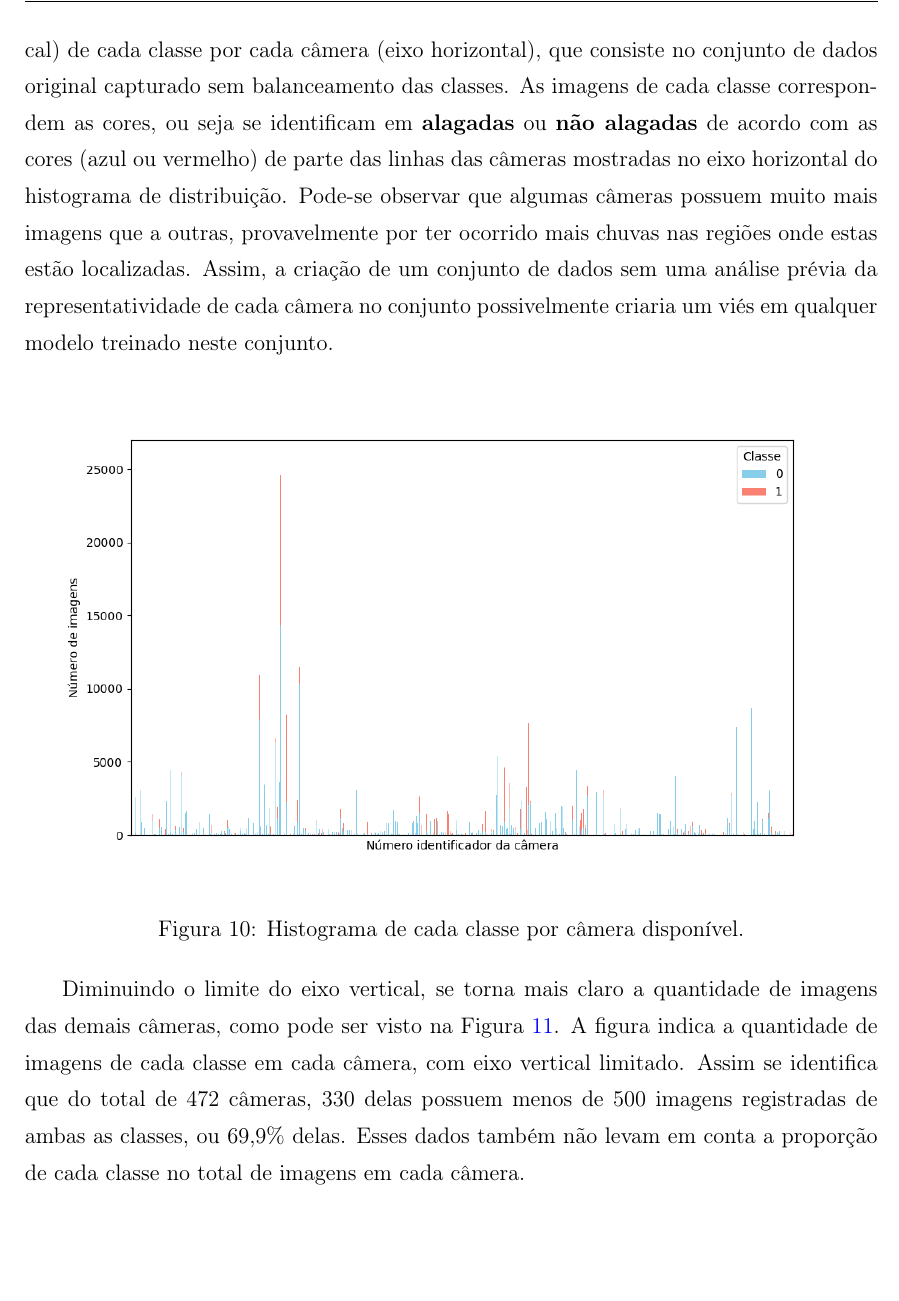
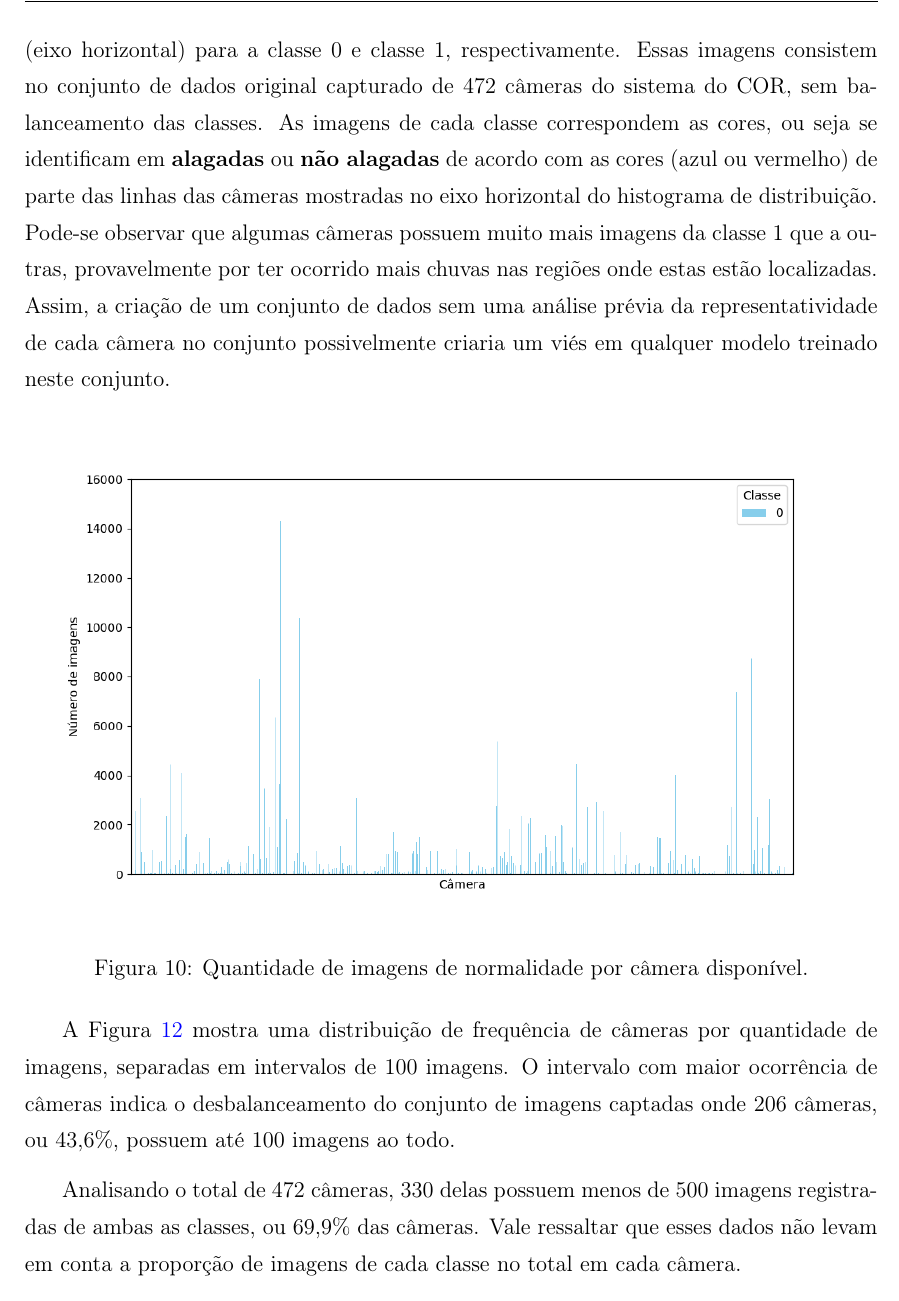
Before and after one commit to afego/dissertation, a LaTeX thesis (tese.tex, which reads capitulos/metodologia.tex): part of page 38 of 65, cut at the place of the change, the shorter picture padded with empty space. Compiled offline with pdfLaTeX; a LaTeX package or settings file that is missing is left out.

Commit message:
Alteração das imagens de quantidade de imagens

```diff
--- a/capitulos/metodologia.tex
+++ b/capitulos/metodologia.tex
@@ -91,18 +91,22 @@ A Fig. \ref{fig:class1_1} é o exemplo de uma rua (na zona norte da cidade) parc
 \label{fig:class1_2}
 \end{figure}
 
-A Figura \ref{fig:totalcount} mostra um histograma indicando a quantidade de imagens (eixo vertical) de cada classe por cada câmera (eixo horizontal),
-que consiste no conjunto de dados original capturado sem balanceamento das classes.
+As Figuras \ref{fig:class0count} e \ref{fig:class1count} mostram a quantidade de imagens (eixo vertical) de cada câmera (eixo horizontal) para a classe 0 e classe 1, respectivamente.
+Essas imagens consistem no conjunto de dados original capturado de 472 câmeras do sistema do \acrshort{cor}, sem balanceamento das classes.
 As imagens de cada classe correspondem as cores, ou seja se identificam em \textbf{alagadas} ou \textbf{não alagadas} de acordo com as cores (azul ou vermelho) de parte das linhas das câmeras mostradas no eixo horizontal do histograma de distribuição.
-Pode-se observar que algumas câmeras possuem muito mais imagens que a outras, provavelmente por ter ocorrido mais chuvas nas regiões onde estas estão localizadas.
+Pode-se observar que algumas câmeras possuem muito mais imagens da classe 1 que a outras, provavelmente por ter ocorrido mais chuvas nas regiões onde estas estão localizadas.
 %Ou seja, estarem em regiões (geográficas) onde há maior distribuição de chuvas na cidade do Rio de Janeiro.
 Assim, a criação de um conjunto de dados sem uma análise prévia da representatividade de cada câmera no conjunto possivelmente criaria um viés em qualquer modelo treinado neste conjunto.
 
+% \begin{figure}[htb]
+% \centerline{\includegraphics[width=1\linewidth]{images/totalcount_code.png}}
+% \caption{Histograma de cada classe por câmera disponível.}
+% \label{fig:totalcount}
+% \end{figure}
+
 \begin{figure}[htb]
-\centerline{\includegraphics[width=1\linewidth]{images/totalcount_code.png}}
-\caption{Histograma de cada classe por câmera disponível.}
-\label{fig:totalcount}
+    \centerline{\includegraphics[width=1\linewidth]{images/metodologia/class_0_count_code.png}}
+    \caption{Quantidade de imagens de normalidade por câmera disponível.}
+    \label{fig:class0count}
 \end{figure}
 
-Diminuindo o limite do eixo vertical, se torna mais claro a quantidade de imagens das demais câmeras, como pode ser visto na Figura \ref{fig:totalcountzoom}. A figura indica a quantidade de imagens de cada classe em cada câmera, com eixo vertical
-limitado. Assim se identifica que do total de 472 câmeras, 330 delas possuem menos de 500 imagens registradas de ambas as classes, ou 69,9\% delas. Esses dados também não levam em conta a proporção de cada classe no total de imagens em cada câmera.
@@ -109,2 +116,9 @@ limitado. Assim se identifica que do total de 472 câmeras, 330 delas possuem me
+    \label{fig:class1count}
+\end{figure}
+
+% Diminuindo o limite do eixo vertical, se torna mais claro a quantidade de imagens das demais câmeras, como pode ser visto na Figura \ref{fig:totalcountzoom}.
+% A figura indica a quantidade de imagens de cada classe em cada câmera, com eixo vertical limitado.
+A Figura \ref{fig:histcodes} mostra uma distribuição de frequência de câmeras por quantidade de imagens, separadas em intervalos de 100 imagens.
+O intervalo com maior ocorrência de câmeras indica o desbalanceamento do conjunto de imagens captadas onde 206 câmeras, ou 43,6\%, possuem até 100 imagens ao todo.
 
 \begin{figure}[htb]
@@ -114,10 +127,17 @@ limitado. Assim se identifica que do total de 472 câmeras, 330 delas possuem me
+    \label{fig:histcodes}
 \end{figure}
 
-% \textbf{FAZER UM HISTOGRAMA COM BUCKETS DE QUANTIDADES DE IMAGENS}
-% \textbf{SEPARAR POR CLASSES ORIGINAIS (normal, poça, etc}
+Analisando o total de 472 câmeras, 330 delas possuem menos de 500 imagens registradas de ambas as classes, ou 69,9\% das câmeras.
+Vale ressaltar que esses dados não levam em conta a proporção de imagens de cada classe no total em cada câmera.
+
+% \begin{figure}[htb]
+% \centerline{\includegraphics[width=1\linewidth]{images/totalcountzoom_code.png}}
+% \caption{Histograma com eixo vertical limitado.}
+% \label{fig:totalcountzoom}
+% \end{figure}
 
 Diante do exposto, foi necessário considerar qual a quantidade de imagens de cada classe por câmera deve ser considerada para criar um conjunto de dados balanceado e diverso em sua representatividade de câmeras de lugares diferentes.
-Para isso, foi analisada a quantidade de câmeras que possui  um determinado número mínimo de imagens para cada classe, permitindo saber quantas imagens e qual seria a variedade de um conjunto de dados balanceado formado com as imagens captadas e classificadas.
+Para isso, foi analisada a quantidade de câmeras que possui um determinado número mínimo de imagens para cada classe, permitindo saber quantas imagens e qual seria a variedade de um conjunto de dados balanceado formado com as imagens captadas e classificadas.
 
 A Figura \ref{fig:balancedcodes} mostra a quantidade de câmeras para a condição descrita.
 Inicialmente, foi julgado que 10 imagens de cada classe por câmeras formaria um conjunto de dados com relativamente poucas imagens levando em consideração as outras possíveis quantidades de imagens por câmera, compondo um conjunto de dados de 1800 imagens, visto que há 90 câmeras com pelo menos 10 imagens de cada classe.
```
Also changed, not shown: images/metodologia/class_0_count_code.png (added), images/metodologia/class_1_count_code.png (added), images/metodologia/histcodes.png (added), capitulos/metodologia.tex (11 more changed lines).
